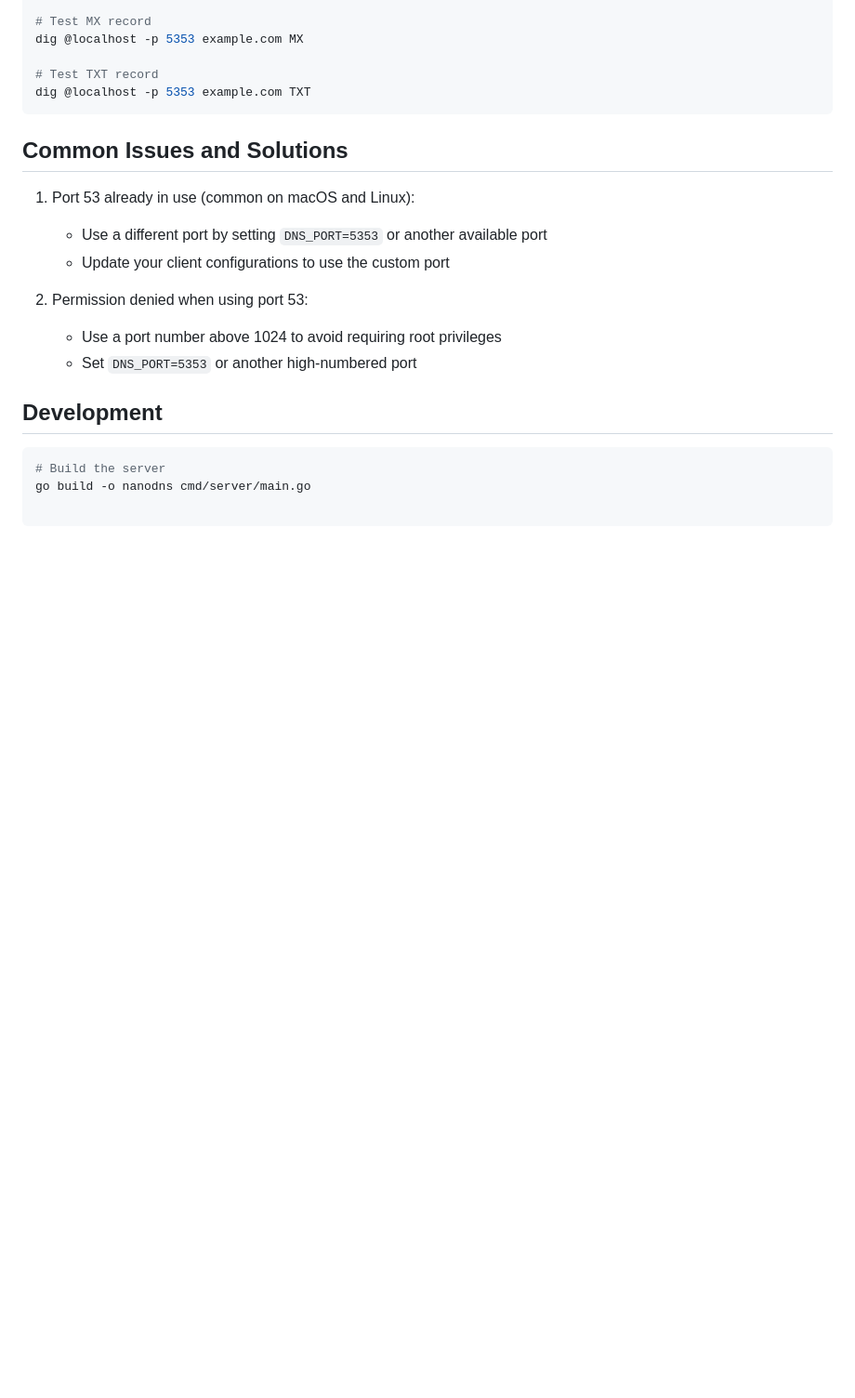
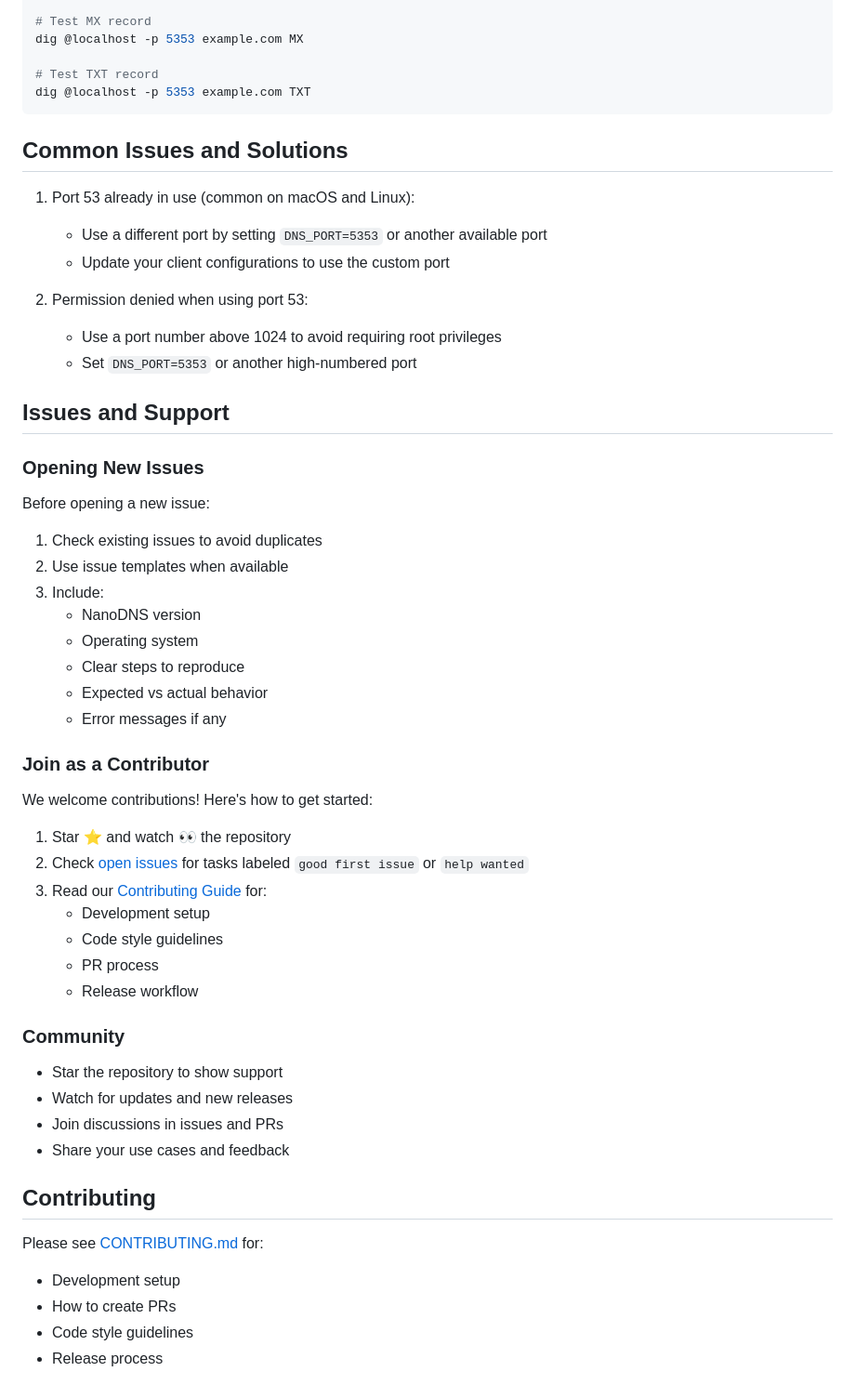
Before and after one commit to mguptahub/nanodns, a Markdown page: README.md, the part around one of its changes. Shown at 93% size. GitHub-like rendering; blank space fills up the shorter version.

Commit message:
updated Readme and Contribution guide

````diff
--- a/README.md
+++ b/README.md
@@ -177,10 +191,44 @@ dig @localhost -p 5353 example.com TXT
    - Use a port number above 1024 to avoid requiring root privileges
    - Set `DNS_PORT=5353` or another high-numbered port
 
-## Development
+## Issues and Support
 
-```bash
-# Build the server
-go build -o nanodns cmd/server/main.go
+### Opening New Issues
 
-```
+Before opening a new issue:
+
+1. Check existing issues to avoid duplicates
+2. Use issue templates when available
+3. Include:
+   - NanoDNS version
+   - Operating system
+   - Clear steps to reproduce
+   - Expected vs actual behavior
+   - Error messages if any
+
+### Join as a Contributor
+
+We welcome contributions! Here's how to get started:
+
+1. Star ⭐ and watch 👀 the repository
+2. Check [open issues](https://github.com/mguptahub/nanodns/issues) for tasks labeled `good first issue` or `help wanted`
+3. Read our [Contributing Guide](CONTRIBUTING.md) for:
+   - Development setup
+   - Code style guidelines
+   - PR process
+   - Release workflow
+
+### Community
+
+- Star the repository to show support
+- Watch for updates and new releases
+- Join discussions in issues and PRs
+- Share your use cases and feedback
+
+## Contributing
+
+Please see [CONTRIBUTING.md](CONTRIBUTING.md) for:
+- Development setup
+- How to create PRs
+- Code style guidelines
+- Release process
````
Also changed, not shown: other parts of README.md (+16 -2 lines), CONTRIBUTING.md (added, +105 -0 lines).
